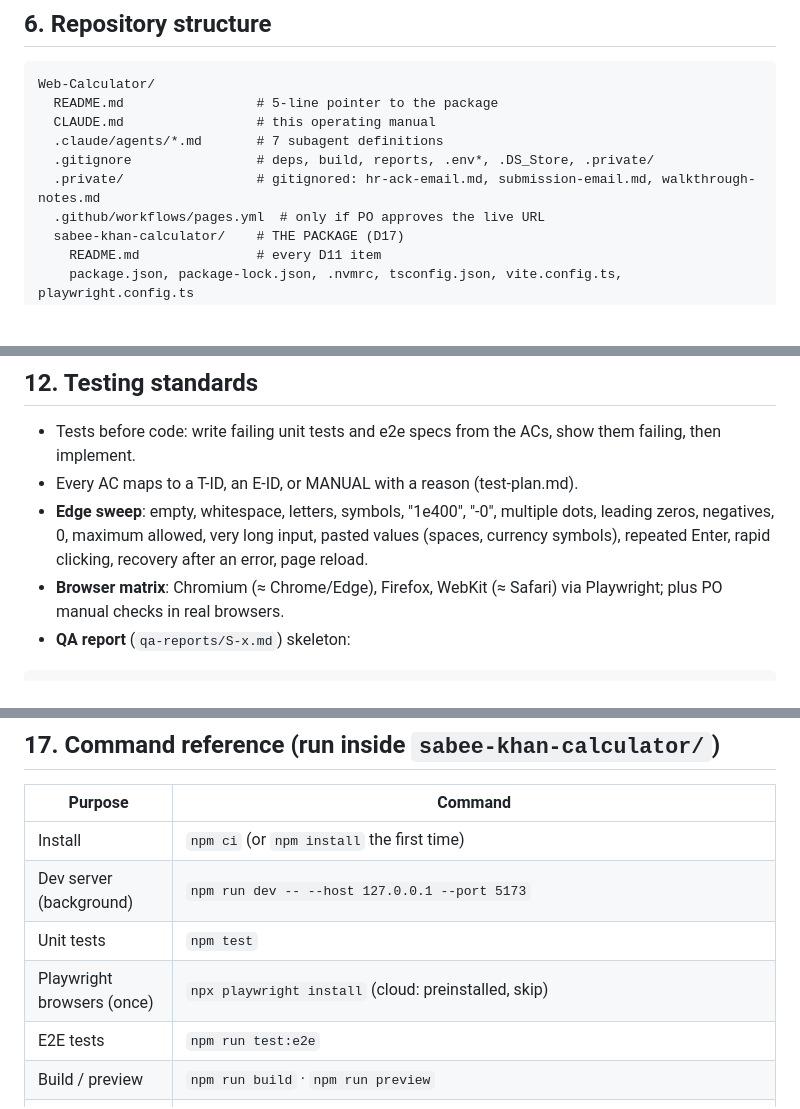
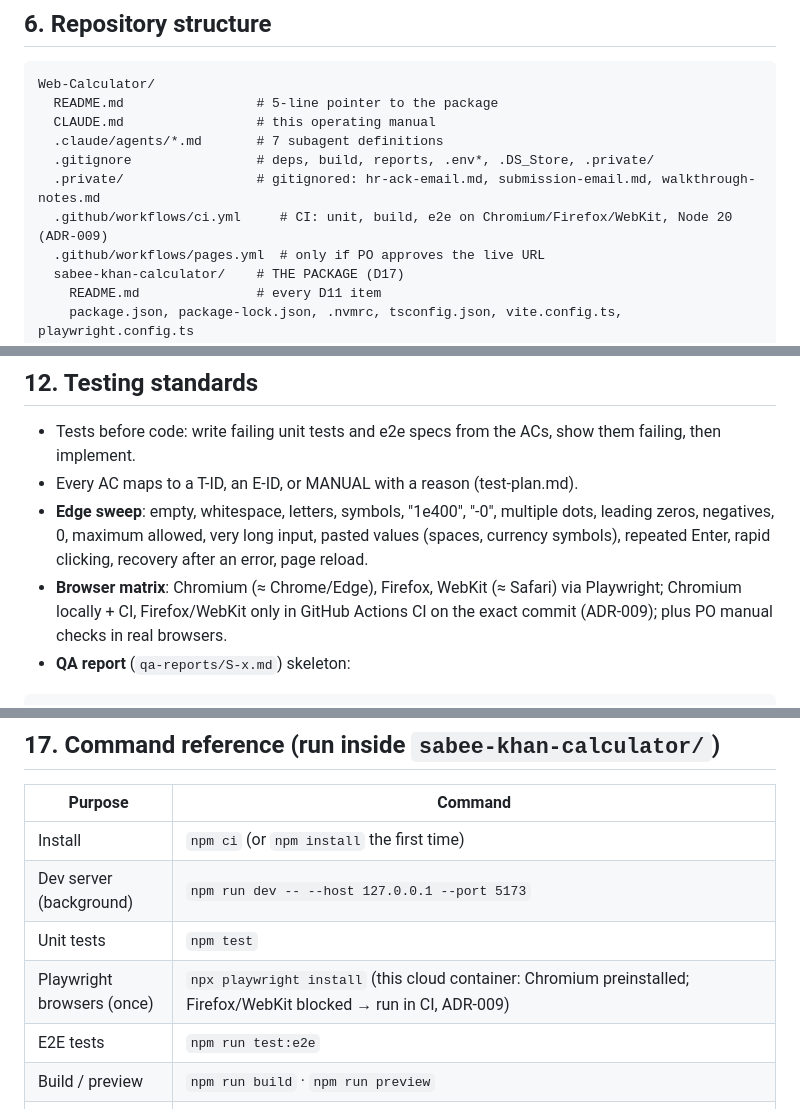
Before and after one commit to Sabeekhann/Web-Calculator, a Markdown page: CLAUDE.md, 3 parts joined by grey strips. Drawn GitHub-style; blank space fills up the shorter version.

Commit message:
docs(adr): ADR-009 run Firefox/WebKit e2e in GitHub Actions; align CLAUDE.md and test plan
Co-Authored-By: Claude Opus 5.5 <noreply@anthropic.com>
Claude-Session: https://claude.ai/code/session_01KhFfG85wfAdyRSPyKLHfUW

````diff
--- a/CLAUDE.md
+++ b/CLAUDE.md
@@ -135,6 +135,7 @@ Web-Calculator/
   .claude/agents/*.md       # 7 subagent definitions
   .gitignore                # deps, build, reports, .env*, .DS_Store, .private/
   .private/                 # gitignored: hr-ack-email.md, submission-email.md, walkthrough-notes.md
+  .github/workflows/ci.yml     # CI: unit, build, e2e on Chromium/Firefox/WebKit, Node 20 (ADR-009)
   .github/workflows/pages.yml  # only if PO approves the live URL
   sabee-khan-calculator/    # THE PACKAGE (D17)
     README.md               # every D11 item
@@ -226,7 +227,7 @@ Web-Calculator/
 - Tests before code: write failing unit tests and e2e specs from the ACs, show them failing, then implement.
 - Every AC maps to a T-ID, an E-ID, or MANUAL with a reason (test-plan.md).
 - **Edge sweep**: empty, whitespace, letters, symbols, "1e400", "-0", multiple dots, leading zeros, negatives, 0, maximum allowed, very long input, pasted values (spaces, currency symbols), repeated Enter, rapid clicking, recovery after an error, page reload.
-- **Browser matrix**: Chromium (≈ Chrome/Edge), Firefox, WebKit (≈ Safari) via Playwright; plus PO manual checks in real browsers.
+- **Browser matrix**: Chromium (≈ Chrome/Edge), Firefox, WebKit (≈ Safari) via Playwright; Chromium locally + CI, Firefox/WebKit only in GitHub Actions CI on the exact commit (ADR-009); plus PO manual checks in real browsers.
 - **QA report** (`qa-reports/S-x.md`) skeleton:
 ```
 # QA report — S-x <title>
@@ -275,7 +276,7 @@ Auto-approving gates · skipping or disabling tests · marking unverified storie
 | Install | `npm ci` (or `npm install` the first time) |
 | Dev server (background) | `npm run dev -- --host 127.0.0.1 --port 5173` |
 | Unit tests | `npm test` |
-| Playwright browsers (once) | `npx playwright install` (cloud: preinstalled, skip) |
+| Playwright browsers (once) | `npx playwright install` (this cloud container: Chromium preinstalled; Firefox/WebKit blocked → run in CI, ADR-009) |
 | E2E tests | `npm run test:e2e` |
 | Build / preview | `npm run build` · `npm run preview` |
 | Clean-clone audit | `git clone https://github.com/Sabeekhann/Web-Calculator.git /tmp/audit && cd /tmp/audit/sabee-khan-calculator && npm ci && npm test && npm run test:e2e && npm run build` |
````
Also changed, not shown: other parts of CLAUDE.md (+1 -1 lines), 2 other files.
